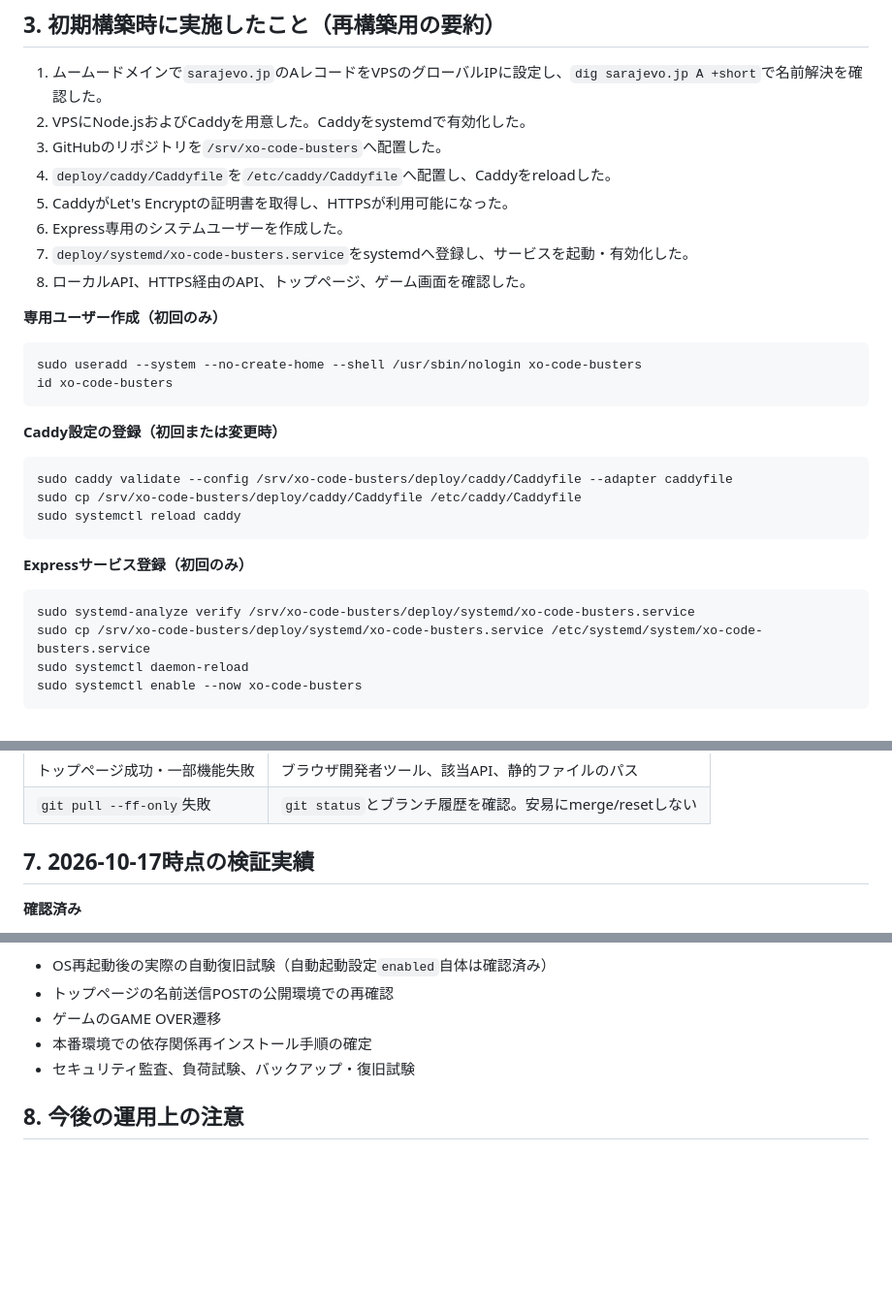
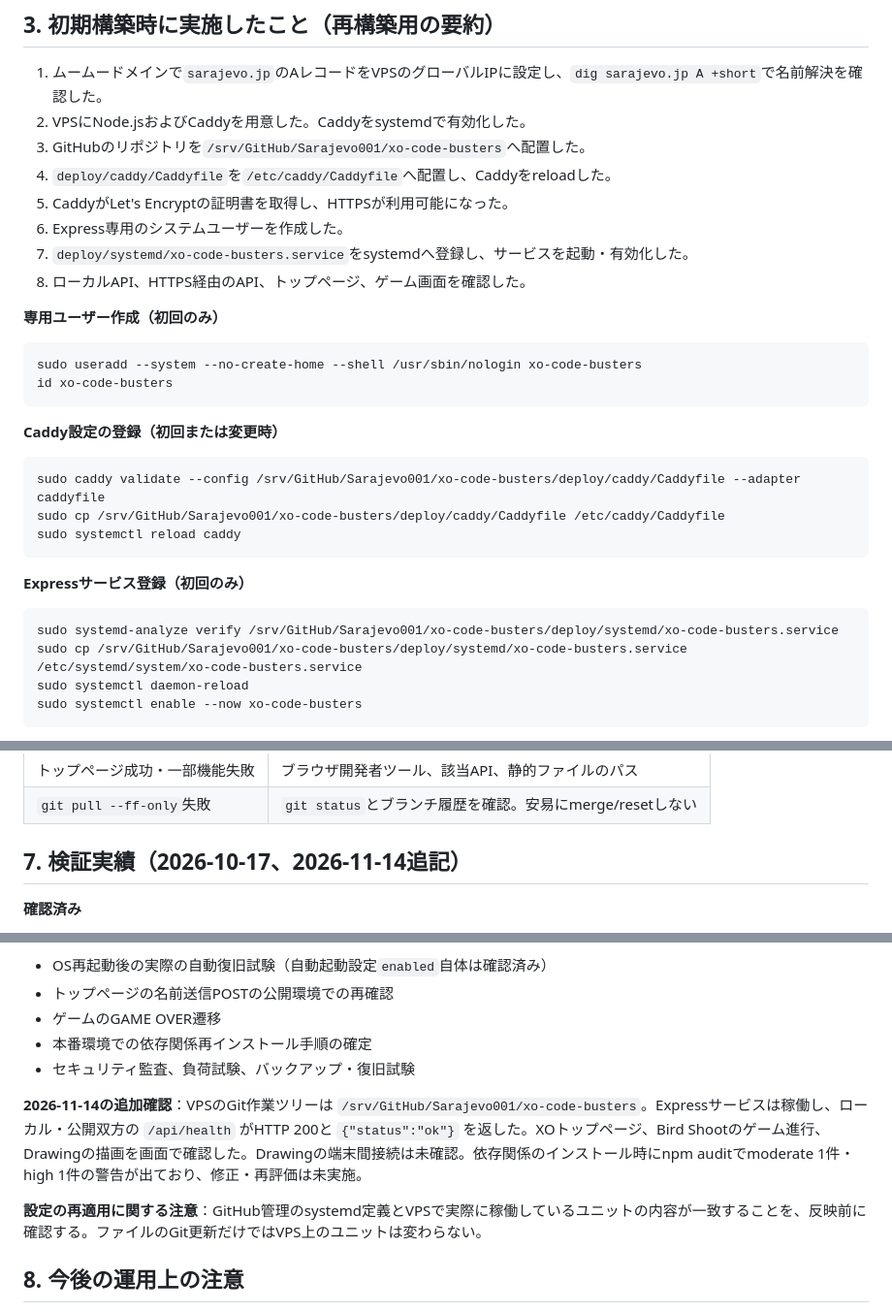
Before and after one commit to Sarajevo001/xo-code-busters, a Markdown page: docs/operation/deployment-guide.md, 3 parts joined by grey strips. Shown at 97% size. Drawn GitHub-style; blank space fills up the shorter version.

````diff
--- a/docs/operation/deployment-guide.md
+++ b/docs/operation/deployment-guide.md
@@ -90,7 +90,7 @@ WantedBy=multi-user.target
 
 1. ムームードメインで` sarajevo.jp `のAレコードをVPSのグローバルIPに設定し、`dig sarajevo.jp A +short`で名前解決を確認した。
 2. VPSにNode.jsおよびCaddyを用意した。Caddyをsystemdで有効化した。
-3. GitHubのリポジトリを`/srv/xo-code-busters`へ配置した。
+3. GitHubのリポジトリを`/srv/GitHub/Sarajevo001/xo-code-busters`へ配置した。
 4. `deploy/caddy/Caddyfile`を`/etc/caddy/Caddyfile`へ配置し、Caddyをreloadした。
 5. CaddyがLet's Encryptの証明書を取得し、HTTPSが利用可能になった。
 6. Express専用のシステムユーザーを作成した。
@@ -107,16 +107,16 @@ id xo-code-busters
 **Caddy設定の登録（初回または変更時）**
 
 ```bash
-sudo caddy validate --config /srv/xo-code-busters/deploy/caddy/Caddyfile --adapter caddyfile
-sudo cp /srv/xo-code-busters/deploy/caddy/Caddyfile /etc/caddy/Caddyfile
+sudo caddy validate --config /srv/GitHub/Sarajevo001/xo-code-busters/deploy/caddy/Caddyfile --adapter caddyfile
+sudo cp /srv/GitHub/Sarajevo001/xo-code-busters/deploy/caddy/Caddyfile /etc/caddy/Caddyfile
 sudo systemctl reload caddy
 ```
 
 **Expressサービス登録（初回のみ）**
 
 ```bash
-sudo systemd-analyze verify /srv/xo-code-busters/deploy/systemd/xo-code-busters.service
-sudo cp /srv/xo-code-busters/deploy/systemd/xo-code-busters.service /etc/systemd/system/xo-code-busters.service
+sudo systemd-analyze verify /srv/GitHub/Sarajevo001/xo-code-busters/deploy/systemd/xo-code-busters.service
+sudo cp /srv/GitHub/Sarajevo001/xo-code-busters/deploy/systemd/xo-code-busters.service /etc/systemd/system/xo-code-busters.service
 sudo systemctl daemon-reload
 sudo systemctl enable --now xo-code-busters
 ```
@@ -232,7 +232,7 @@ curl -i https://sarajevo.jp/api/health
 | トップページ成功・一部機能失敗 | ブラウザ開発者ツール、該当API、静的ファイルのパス |
 | `git pull --ff-only`失敗 | `git status`とブランチ履歴を確認。安易にmerge/resetしない |
 
-## 7. 2026-10-17時点の検証実績
+## 7. 検証実績（2026-10-17、2026-11-14追記）
 
 **確認済み**
 
@@ -252,6 +252,10 @@ curl -i https://sarajevo.jp/api/health
 - 本番環境での依存関係再インストール手順の確定
 - セキュリティ監査、負荷試験、バックアップ・復旧試験
 
+**2026-11-14の追加確認**：VPSのGit作業ツリーは `/srv/GitHub/Sarajevo001/xo-code-busters`。Expressサービスは稼働し、ローカル・公開双方の `/api/health` がHTTP 200と `{"status":"ok"}` を返した。XOトップページ、Bird Shootのゲーム進行、Drawingの描画を画面で確認した。Drawingの端末間接続は未確認。依存関係のインストール時にnpm auditでmoderate 1件・high 1件の警告が出ており、修正・再評価は未実施。
+
+**設定の再適用に関する注意**：GitHub管理のsystemd定義とVPSで実際に稼働しているユニットの内容が一致することを、反映前に確認する。ファイルのGit更新だけではVPS上のユニットは変わらない。
+
 ## 8. 今後の運用上の注意
 
 - GitHubを正本とし、VPS上でソースを直接編集しない。
````
Also changed, not shown: other parts of docs/operation/deployment-guide.md (+10 -10 lines).
